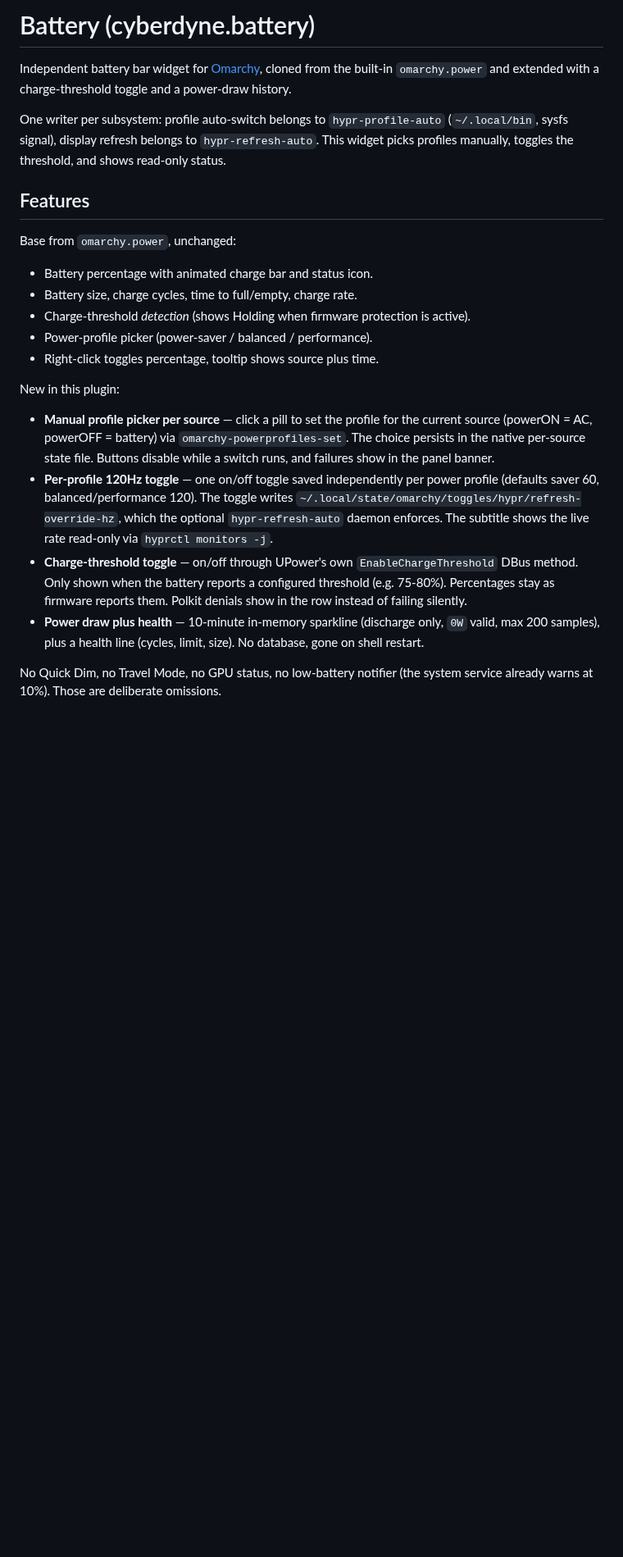
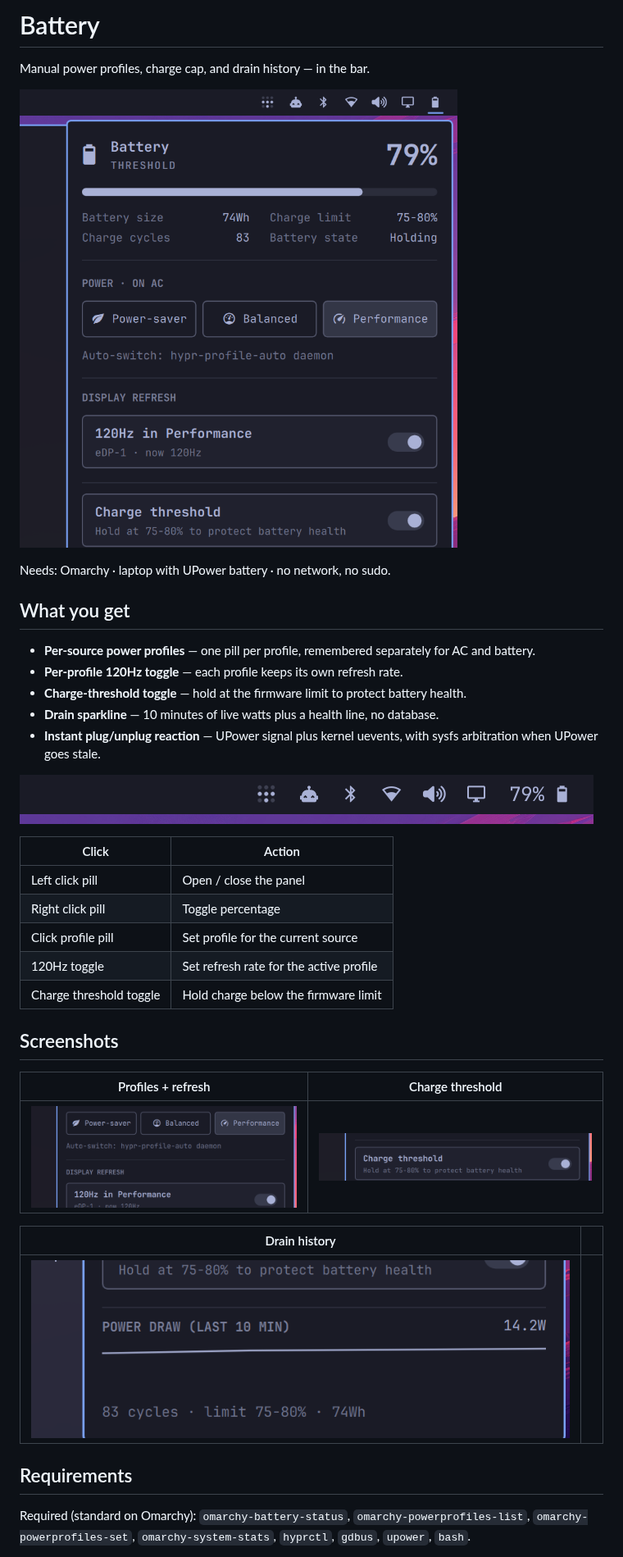
Before and after one commit to tymurbogach/battery, a Markdown page: README.md, the part around one of its changes. Shown at 82% size. Drawn GitHub-style; pictures changed too: docs/images/bar-pill.png (added), docs/images/profiles-hz.png (added), docs/images/sparkline.png (added); blank space fills up the shorter version.

Commit message:
Ship marketplace README with screenshots

```diff
--- a/README.md
+++ b/README.md
@@ -1,24 +1,40 @@
-# Battery (cyberdyne.battery)
+# Battery
 
-Independent battery bar widget for [Omarchy](https://omarchy.org/), cloned from the built-in `omarchy.power` and extended with a charge-threshold toggle and a power-draw history.
+Manual power profiles, charge cap, and drain history — in the bar.
 
-One writer per subsystem: profile auto-switch belongs to `hypr-profile-auto` (`~/.local/bin`, sysfs signal), display refresh belongs to `hypr-refresh-auto`. This widget picks profiles manually, toggles the threshold, and shows read-only status.
+![Battery bar pill and open panel](preview.png)
 
-## Features
+Needs: Omarchy · laptop with UPower battery · no network, no sudo.
 
-Base from `omarchy.power`, unchanged:
+## What you get
 
-- Battery percentage with animated charge bar and status icon.
-- Battery size, charge cycles, time to full/empty, charge rate.
-- Charge-threshold *detection* (shows Holding when firmware protection is active).
-- Power-profile picker (power-saver / balanced / performance).
-- Right-click toggles percentage, tooltip shows source plus time.
+- **Per-source power profiles** — one pill per profile, remembered separately for AC and battery.
+- **Per-profile 120Hz toggle** — each profile keeps its own refresh rate.
+- **Charge-threshold toggle** — hold at the firmware limit to protect battery health.
+- **Drain sparkline** — 10 minutes of live watts plus a health line, no database.
+- **Instant plug/unplug reaction** — UPower signal plus kernel uevents, with sysfs arbitration when UPower goes stale.
 
-New in this plugin:
+![Bar pill with percentage](docs/images/bar-pill.png)
 
-- **Manual profile picker per source** — click a pill to set the profile for the current source (powerON = AC, powerOFF = battery) via `omarchy-powerprofiles-set`. The choice persists in the native per-source state file. Buttons disable while a switch runs, and failures show in the panel banner.
-- **Per-profile 120Hz toggle** — one on/off toggle saved independently per power profile (defaults saver 60, balanced/performance 120). The toggle writes `~/.local/state/omarchy/toggles/hypr/refresh-override-hz`, which the optional `hypr-refresh-auto` daemon enforces. The subtitle shows the live rate read-only via `hyprctl monitors -j`.
-- **Charge-threshold toggle** — on/off through UPower's own `EnableChargeThreshold` DBus method. Only shown when the battery reports a configured threshold (e.g. 75-80%). Percentages stay as firmware reports them. Polkit denials show in the row instead of failing silently.
-- **Power draw plus health** — 10-minute in-memory sparkline (discharge only, `0W` valid, max 200 samples), plus a health line (cycles, limit, size). No database, gone on shell restart.
+| Click | Action |
+|---|---|
+| Left click pill | Open / close the panel |
+| Right click pill | Toggle percentage |
+| Click profile pill | Set profile for the current source |
+| 120Hz toggle | Set refresh rate for the active profile |
+| Charge threshold toggle | Hold charge below the firmware limit |
 
-No Quick Dim, no Travel Mode, no GPU status, no low-battery notifier (the system service already warns at 10%). Those are deliberate omissions.
+## Screenshots
+
+| Profiles + refresh | Charge threshold |
+|---|---|
+| ![Profile pills and 120Hz toggle](docs/images/profiles-hz.png) | ![Charge threshold toggle](docs/images/threshold.png) |
+
+| Drain history | |
+|---|---|
+| ![Power draw sparkline and health line](docs/images/sparkline.png) | |
+
+## Requirements
+
+Required (standard on Omarchy): `omarchy-battery-status`, `omarchy-powerprofiles-list`, `omarchy-powerprofiles-set`, `omarchy-system-stats`, `hyprctl`, `gdbus`, `upower`, `bash`.
+
```
Also changed, not shown: other parts of README.md (+30 -12 lines).
